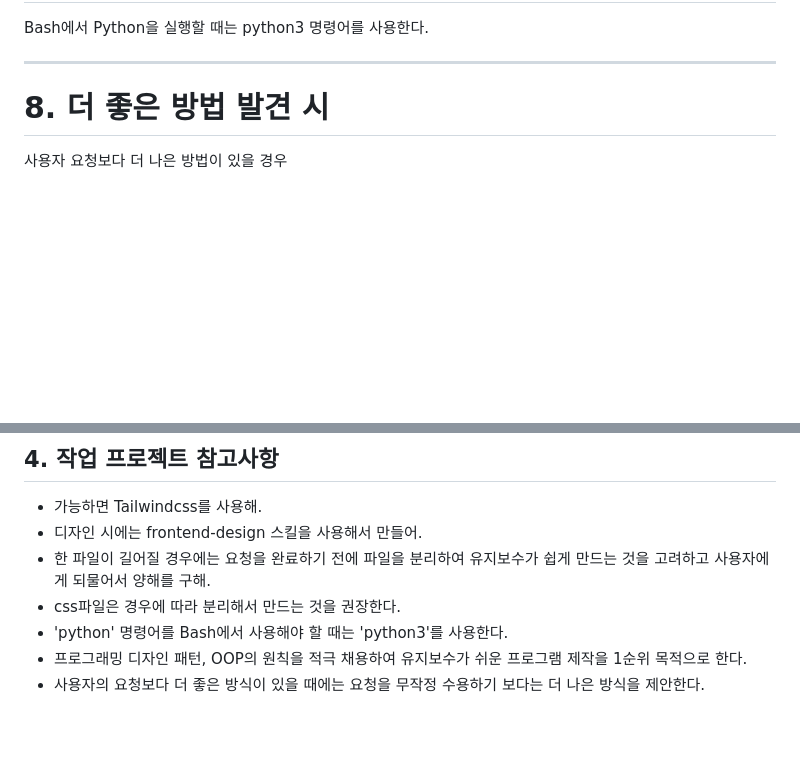
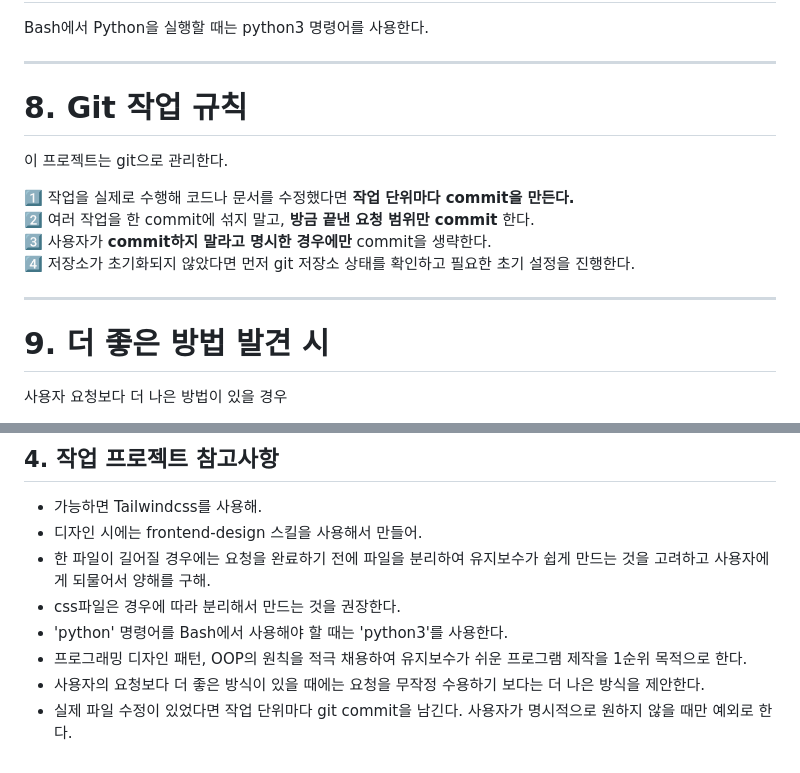
Before and after one commit to bjw0531/zibeasy_hskb, a Markdown page: CLAUDE.md, 2 parts joined by grey strips. Rendered like a GitHub page; blank space fills up the shorter version.

Commit message:
Add commit workflow rule to Claude guide

```diff
--- a/CLAUDE.md
+++ b/CLAUDE.md
@@ -90,7 +90,18 @@ Bash에서 Python을 실행할 때는 python3 명령어를 사용한다.
 
 ------------------------------------------------
 
-# 8. 더 좋은 방법 발견 시
+# 8. Git 작업 규칙
+
+이 프로젝트는 git으로 관리한다.
+
+1️⃣ 작업을 실제로 수행해 코드나 문서를 수정했다면 **작업 단위마다 commit을 만든다.**
+2️⃣ 여러 작업을 한 commit에 섞지 말고, **방금 끝낸 요청 범위만 commit** 한다.
+3️⃣ 사용자가 **commit하지 말라고 명시한 경우에만** commit을 생략한다.
+4️⃣ 저장소가 초기화되지 않았다면 먼저 git 저장소 상태를 확인하고 필요한 초기 설정을 진행한다.
+
+------------------------------------------------
+
+# 9. 더 좋은 방법 발견 시
 
 사용자 요청보다 더 나은 방법이 있을 경우
 
@@ -129,3 +140,4 @@ UX 분석이 필요하면 ux-review 스킬을 사용한다.
 - 'python' 명령어를 Bash에서 사용해야 할 때는 'python3'를 사용한다.
 - 프로그래밍 디자인 패턴, OOP의 원칙을 적극 채용하여 유지보수가 쉬운 프로그램 제작을 1순위 목적으로 한다.
 - 사용자의 요청보다 더 좋은 방식이 있을 때에는 요청을 무작정 수용하기 보다는 더 나은 방식을 제안한다.
+- 실제 파일 수정이 있었다면 작업 단위마다 git commit을 남긴다. 사용자가 명시적으로 원하지 않을 때만 예외로 한다.
```
